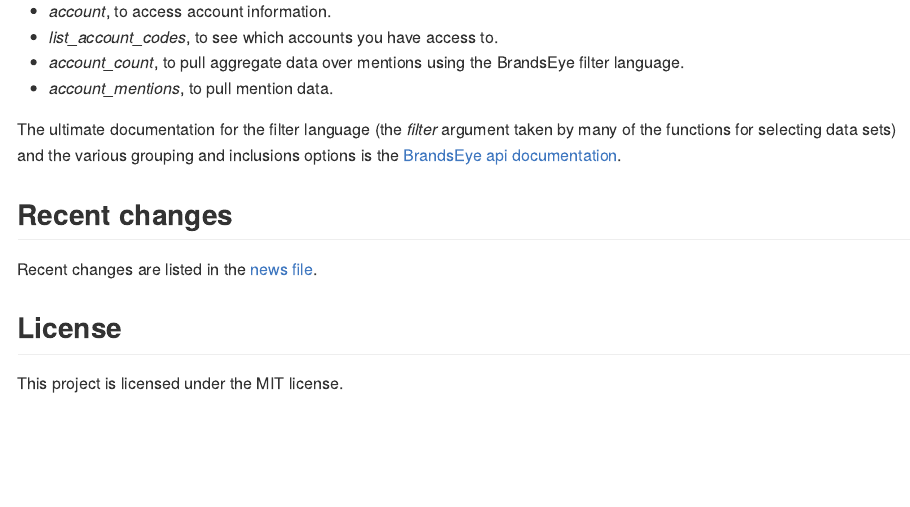
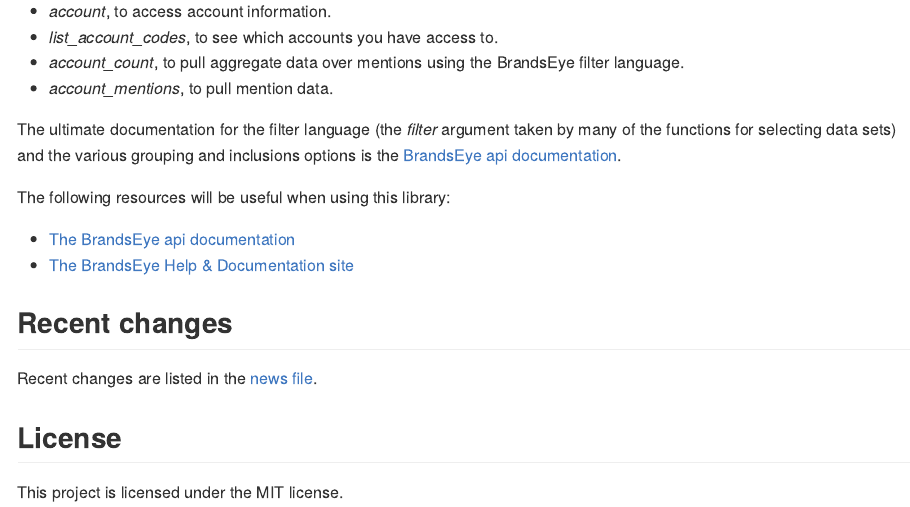
Before and after one commit to brandseye/brandseyer, an R Markdown document (README.Rmd): the page in a window 1100 px wide, from 1980 px down. The pictures show the output file README.md that the author committed with the source, drawn offline in the style of GitHub.

Commit message:
Updated README with more help information

```diff
--- a/README.Rmd
+++ b/README.Rmd
@@ -114,6 +114,11 @@
 taken by many of the functions for selecting data sets) and the various
 grouping and inclusions options is the [BrandsEye api documentation][api-docs].
 
+The following resources will be useful when using this library:
+
+* [The BrandsEye api documentation][api-docs]
+* [The BrandsEye Help & Documentation site][help]
+
 ## Recent changes
 
 Recent changes are listed in the [news file][NEWS].
```
Also changed, not shown: README.md, README.Rmd (1 more changed lines).
